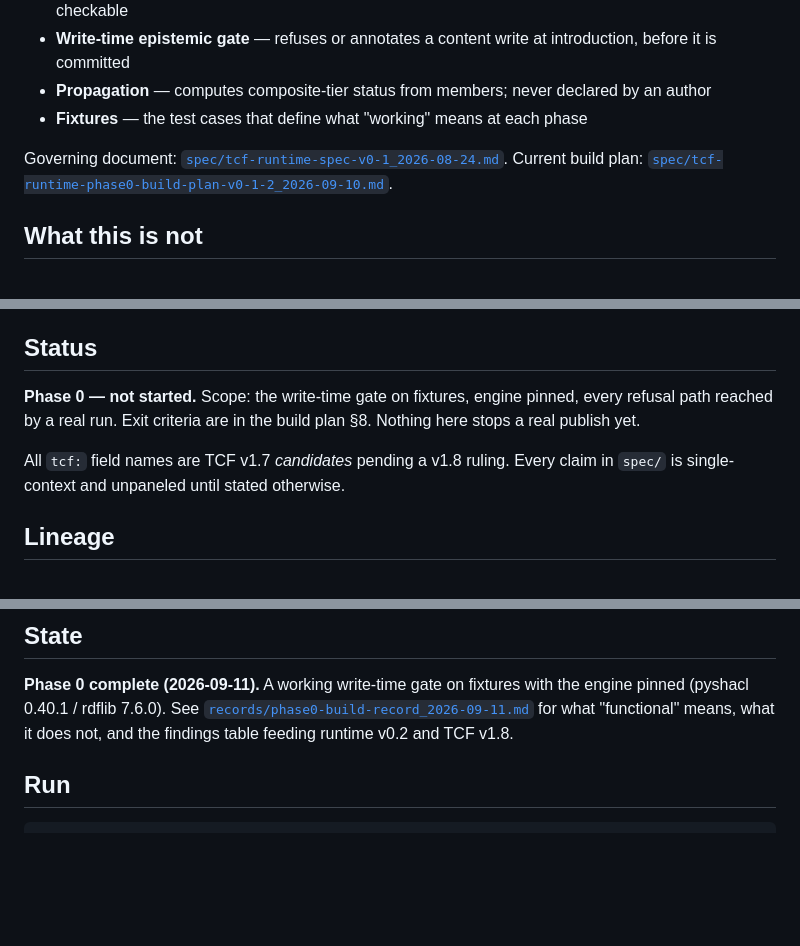
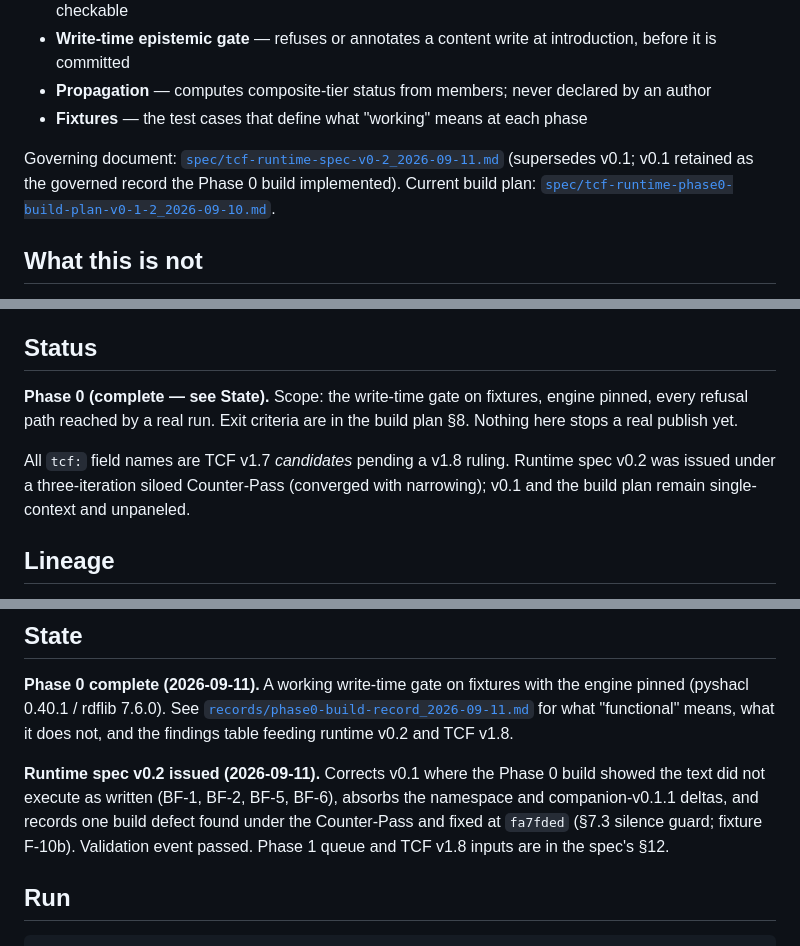
Before and after one commit to jediwright/tcf-runtime, a Markdown page: README.md, 3 parts joined by grey strips. Drawn GitHub-style; blank space fills up the shorter version.

Commit message:
README: v0.2 governing document; state block

````diff
--- a/README.md
+++ b/README.md
@@ -12,7 +12,7 @@ The TCF defines how content is structured, labeled, and governed across seven ti
 - **Propagation** — computes composite-tier status from members; never declared by an author
 - **Fixtures** — the test cases that define what "working" means at each phase
 
-Governing document: [`spec/tcf-runtime-spec-v0-1_2026-08-24.md`](spec/tcf-runtime-spec-v0-1_2026-08-24.md). Current build plan: [`spec/tcf-runtime-phase0-build-plan-v0-1-2_2026-09-10.md`](spec/tcf-runtime-phase0-build-plan-v0-1-2_2026-09-10.md).
+Governing document: [`spec/tcf-runtime-spec-v0-2_2026-09-11.md`](spec/tcf-runtime-spec-v0-2_2026-09-11.md) (supersedes v0.1; v0.1 retained as the governed record the Phase 0 build implemented). Current build plan: [`spec/tcf-runtime-phase0-build-plan-v0-1-2_2026-09-10.md`](spec/tcf-runtime-phase0-build-plan-v0-1-2_2026-09-10.md).
 
 ## What this is not
 
@@ -39,9 +39,9 @@ Vocabulary namespace: `https://jediwright.github.io/tcf-runtime/vocab/tcf#`. Lib
 
 ## Status
 
-**Phase 0 — not started.** Scope: the write-time gate on fixtures, engine pinned, every refusal path reached by a real run. Exit criteria are in the build plan §8. Nothing here stops a real publish yet.
+**Phase 0 (complete — see State).** Scope: the write-time gate on fixtures, engine pinned, every refusal path reached by a real run. Exit criteria are in the build plan §8. Nothing here stops a real publish yet.
 
-All `tcf:` field names are TCF v1.7 *candidates* pending a v1.8 ruling. Every claim in `spec/` is single-context and unpaneled until stated otherwise.
+All `tcf:` field names are TCF v1.7 *candidates* pending a v1.8 ruling. Runtime spec v0.2 was issued under a three-iteration siloed Counter-Pass (converged with narrowing); v0.1 and the build plan remain single-context and unpaneled.
 
 ## Lineage
 
@@ -55,6 +55,8 @@ MIT — Jedi Wright, Systems of Thought, UX Minds, LLC. AI-collaborative draftin
 
 **Phase 0 complete (2026-09-11).** A working write-time gate on fixtures with the engine pinned (pyshacl 0.40.1 / rdflib 7.6.0). See [`records/phase0-build-record_2026-09-11.md`](records/phase0-build-record_2026-09-11.md) for what "functional" means, what it does not, and the findings table feeding runtime v0.2 and TCF v1.8.
 
+**Runtime spec v0.2 issued (2026-09-11).** Corrects v0.1 where the Phase 0 build showed the text did not execute as written (BF-1, BF-2, BF-5, BF-6), absorbs the namespace and companion-v0.1.1 deltas, and records one build defect found under the Counter-Pass and fixed at `fa7fded` (§7.3 silence guard; fixture F-10b). Validation event passed. Phase 1 queue and TCF v1.8 inputs are in the spec's §12.
+
 ## Run
 
 ```
````
